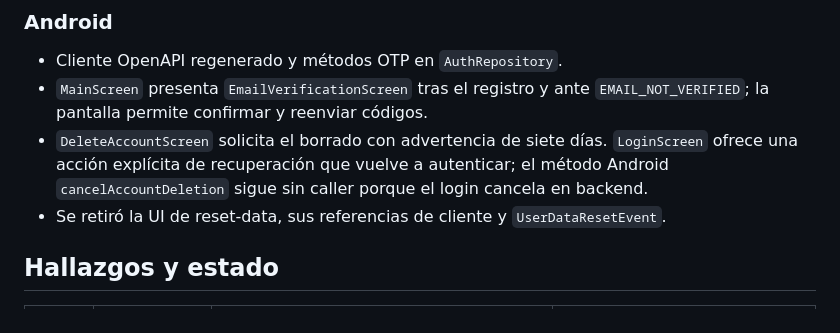
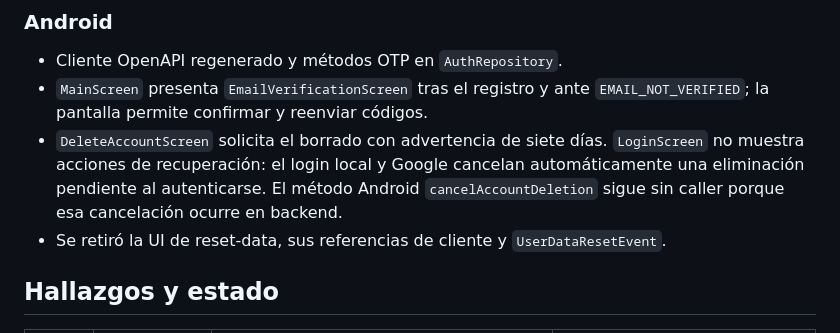
Before and after one commit to Elias2049J/finanx, a Markdown page: docs/auditoria-auth-email-y-borrado-2026-10-26.md, the part around the change. GitHub-like rendering.

Commit message:
docs(auth): reflejar cancelación automática en el login

```diff
--- a/docs/auditoria-auth-email-y-borrado-2026-10-26.md
+++ b/docs/auditoria-auth-email-y-borrado-2026-10-26.md
@@ -45,7 +45,7 @@ Las seis pruebas Android unitarias añadidas anteriormente usan mocks. No verifi
 
 - Cliente OpenAPI regenerado y métodos OTP en `AuthRepository`.
 - `MainScreen` presenta `EmailVerificationScreen` tras el registro y ante `EMAIL_NOT_VERIFIED`; la pantalla permite confirmar y reenviar códigos.
-- `DeleteAccountScreen` solicita el borrado con advertencia de siete días. `LoginScreen` ofrece una acción explícita de recuperación que vuelve a autenticar; el método Android `cancelAccountDeletion` sigue sin caller porque el login cancela en backend.
+- `DeleteAccountScreen` solicita el borrado con advertencia de siete días. `LoginScreen` no muestra acciones de recuperación: el login local y Google cancelan automáticamente una eliminación pendiente al autenticarse. El método Android `cancelAccountDeletion` sigue sin caller porque esa cancelación ocurre en backend.
 - Se retiró la UI de reset-data, sus referencias de cliente y `UserDataResetEvent`.
 
 ## Hallazgos y estado
```
